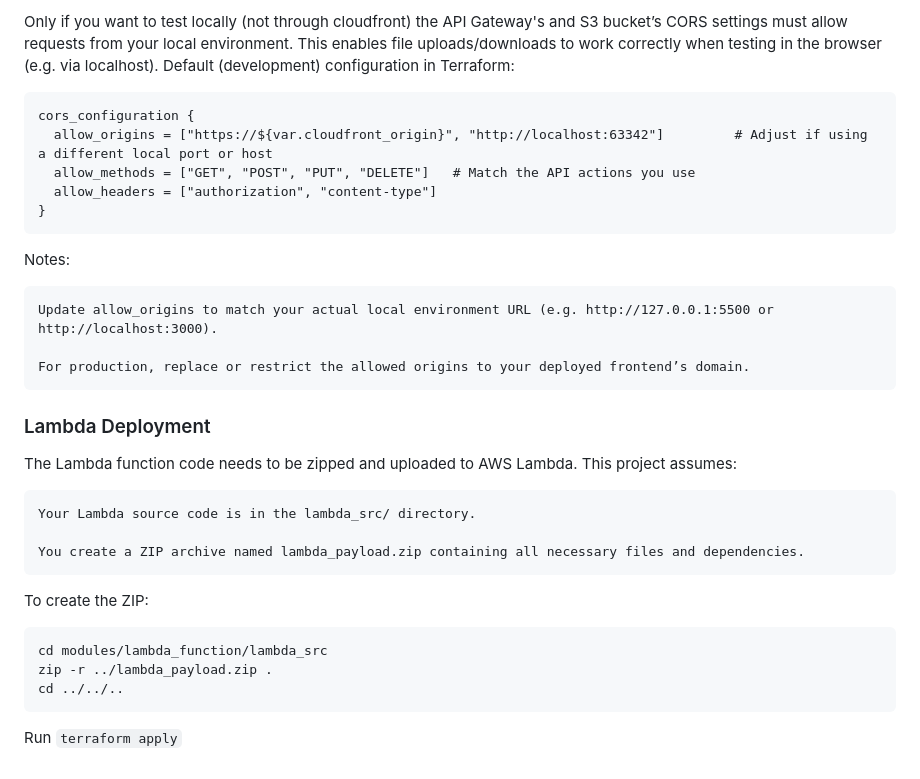
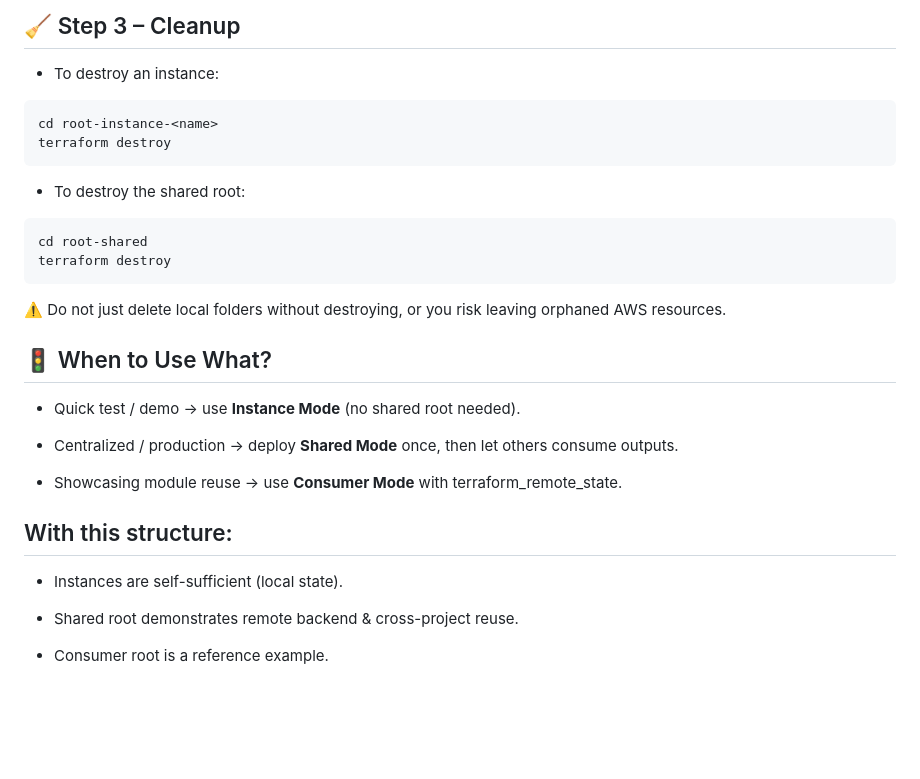
Before and after one commit to janphilippgutt/secure-file-share, a Markdown page: DEPLOYMENT_GUIDE.md, the part around the change printed below. Rendered like a GitHub page; blank space fills up the shorter version.

Commit message:
Update DEPLOYMENT_GUIDE to reflect two deployment modes

````diff
--- a/DEPLOYMENT_GUIDE.md
+++ b/DEPLOYMENT_GUIDE.md
@@ -77,35 +94,32 @@ const backendUrl = '<your_api_endpoint>';
 
-Only if you want to test locally (not through cloudfront) the API Gateway's and S3 bucket’s CORS settings must allow requests from your local environment. This enables file uploads/downloads to work correctly when testing in the browser (e.g. via localhost).
-Default (development) configuration in Terraform:
+## 🧹 Step 3 – Cleanup
 
+- To destroy an instance:
 ```
-cors_configuration {
-  allow_origins = ["https://${var.cloudfront_origin}", "http://localhost:63342"]         # Adjust if using a different local port or host
-  allow_methods = ["GET", "POST", "PUT", "DELETE"]   # Match the API actions you use
-  allow_headers = ["authorization", "content-type"]
-}
+cd root-instance-<name>
+terraform destroy
 ```
 
-Notes:
-
-    Update allow_origins to match your actual local environment URL (e.g. http://127.0.0.1:5500 or http://localhost:3000).
-
-    For production, replace or restrict the allowed origins to your deployed frontend’s domain.
-
-### Lambda Deployment
-
-The Lambda function code needs to be zipped and uploaded to AWS Lambda. This project assumes:
-
-    Your Lambda source code is in the lambda_src/ directory.
-
-    You create a ZIP archive named lambda_payload.zip containing all necessary files and dependencies.
-
-To create the ZIP:
-
+- To destroy the shared root:
 ```
-cd modules/lambda_function/lambda_src
-zip -r ../lambda_payload.zip .
-cd ../../..
+cd root-shared
+terraform destroy
 ```
 
-Run ```terraform apply```
+⚠️ Do not just delete local folders without destroying, or you risk leaving orphaned AWS resources.
+
+## 🚦 When to Use What?
+
+- Quick test / demo → use **Instance Mode** (no shared root needed).
+
+- Centralized / production → deploy **Shared Mode** once, then let others consume outputs.
+
+- Showcasing module reuse → use **Consumer Mode** with terraform_remote_state.
+
+## With this structure:
+
+- Instances are self-sufficient (local state).
+
+- Shared root demonstrates remote backend & cross-project reuse.
+
+- Consumer root is a reference example.
````
Also changed, not shown: other parts of DEPLOYMENT_GUIDE.md (+73 -56 lines).
